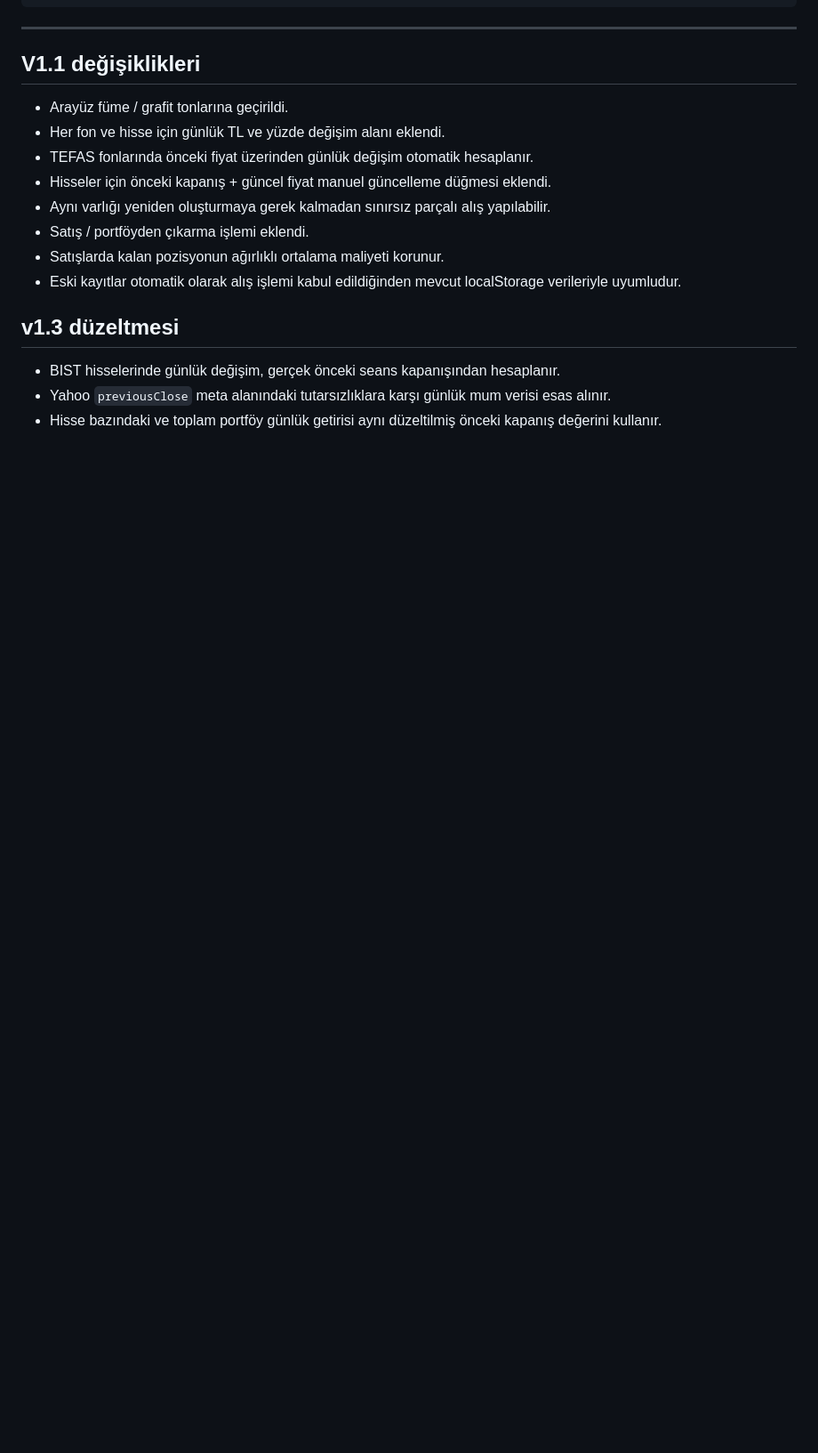
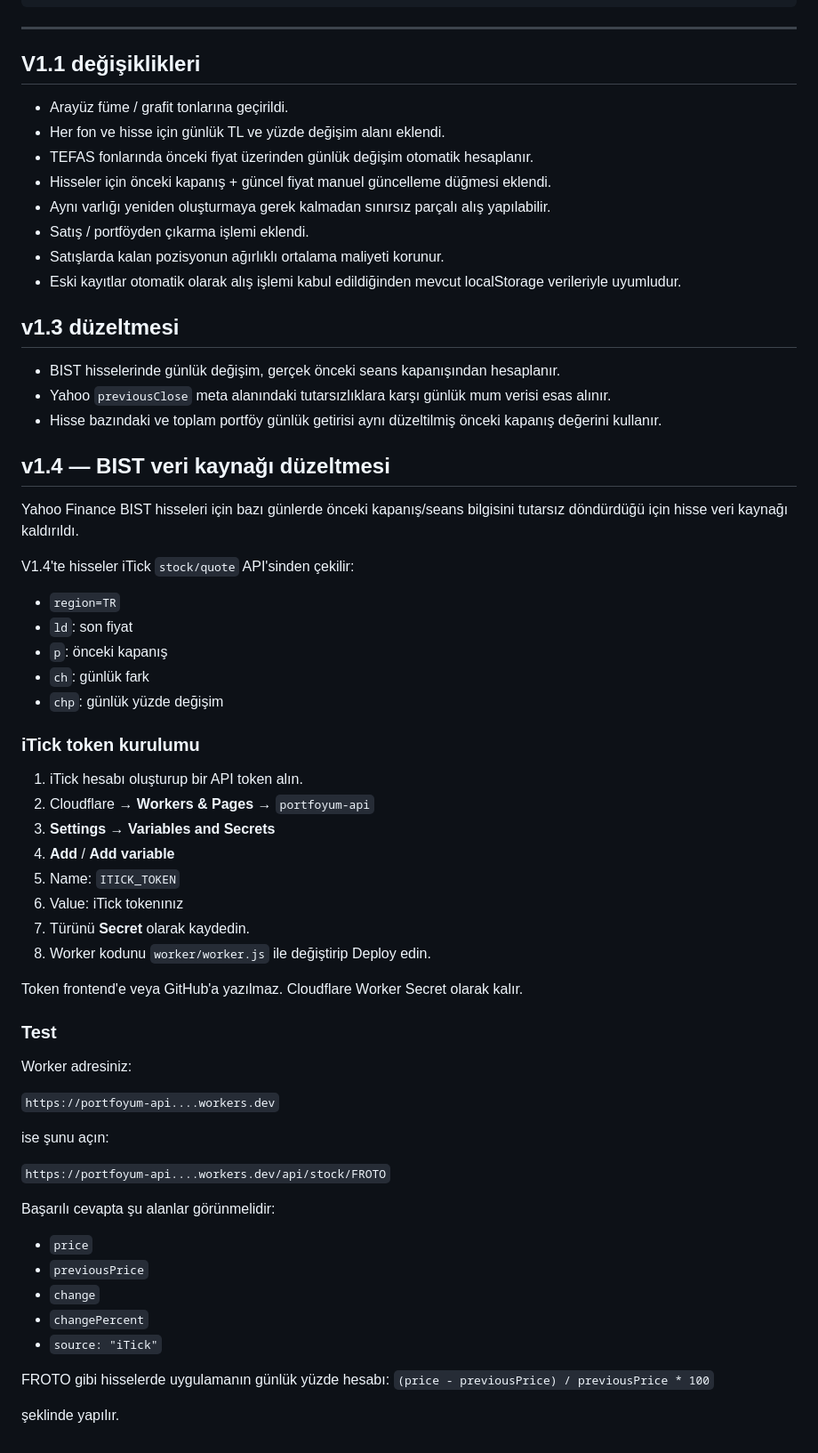
Before and after one commit to bowietr/portfoytakip, a Markdown page: README.md, the part around the change. Shown at 89% size. Drawn GitHub-style; blank space fills up the shorter version.

```diff
--- a/README.md
+++ b/README.md
@@ -171,3 +171,54 @@ portfoyum-v1/
 - BIST hisselerinde günlük değişim, gerçek önceki seans kapanışından hesaplanır.
 - Yahoo `previousClose` meta alanındaki tutarsızlıklara karşı günlük mum verisi esas alınır.
 - Hisse bazındaki ve toplam portföy günlük getirisi aynı düzeltilmiş önceki kapanış değerini kullanır.
+
+
+## v1.4 — BIST veri kaynağı düzeltmesi
+
+Yahoo Finance BIST hisseleri için bazı günlerde önceki kapanış/seans bilgisini tutarsız döndürdüğü için hisse veri kaynağı kaldırıldı.
+
+V1.4'te hisseler iTick `stock/quote` API'sinden çekilir:
+
+- `region=TR`
+- `ld`: son fiyat
+- `p`: önceki kapanış
+- `ch`: günlük fark
+- `chp`: günlük yüzde değişim
+
+### iTick token kurulumu
+
+1. iTick hesabı oluşturup bir API token alın.
+2. Cloudflare → **Workers & Pages** → `portfoyum-api`
+3. **Settings** → **Variables and Secrets**
+4. **Add** / **Add variable**
+5. Name:
+   `ITICK_TOKEN`
+6. Value:
+   iTick tokenınız
+7. Türünü **Secret** olarak kaydedin.
+8. Worker kodunu `worker/worker.js` ile değiştirip Deploy edin.
+
+Token frontend'e veya GitHub'a yazılmaz. Cloudflare Worker Secret olarak kalır.
+
+### Test
+
+Worker adresiniz:
+
+`https://portfoyum-api....workers.dev`
+
+ise şunu açın:
+
+`https://portfoyum-api....workers.dev/api/stock/FROTO`
+
+Başarılı cevapta şu alanlar görünmelidir:
+
+- `price`
+- `previousPrice`
+- `change`
+- `changePercent`
+- `source: "iTick"`
+
+FROTO gibi hisselerde uygulamanın günlük yüzde hesabı:
+`(price - previousPrice) / previousPrice * 100`
+
+şeklinde yapılır.
```
